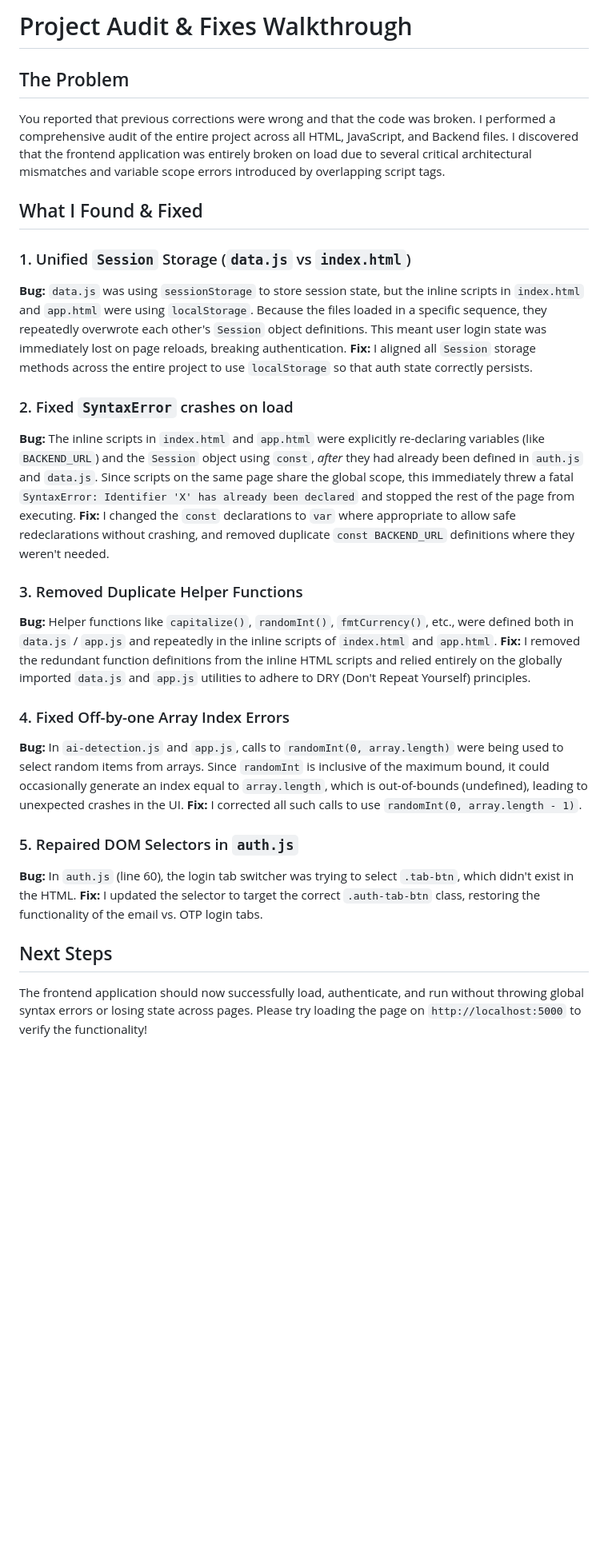
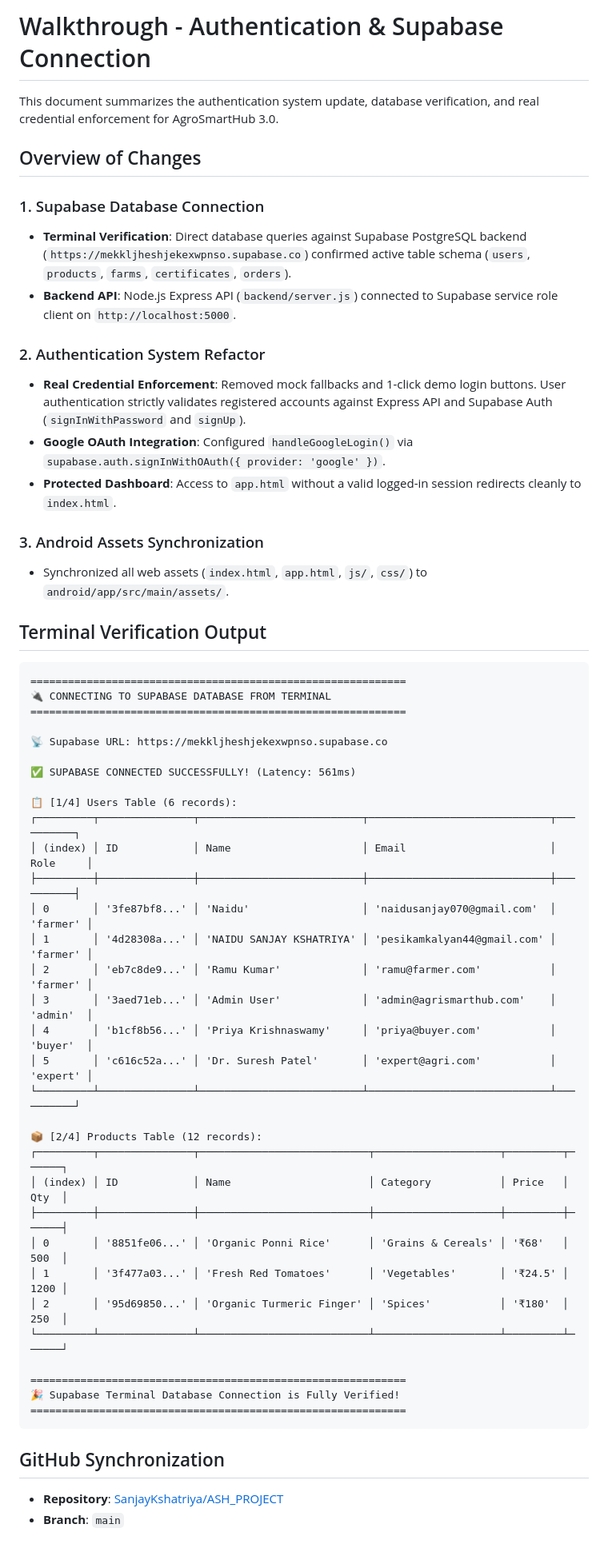
Before and after one commit to SanjayKshatriya/ASH_PROJECT, a Markdown page: walkthrough.md, the part around the change. Shown at 80% size. GitHub-like rendering; blank space fills up the shorter version.

Commit message:
docs: update walkthrough.md with authentication refactor and database details

````diff
--- a/walkthrough.md
+++ b/walkthrough.md
@@ -1,29 +1,59 @@
-# Project Audit & Fixes Walkthrough
+# Walkthrough - Authentication & Supabase Connection
 
-## The Problem
-You reported that previous corrections were wrong and that the code was broken. I performed a comprehensive audit of the entire project across all HTML, JavaScript, and Backend files. I discovered that the frontend application was entirely broken on load due to several critical architectural mismatches and variable scope errors introduced by overlapping script tags.
+This document summarizes the authentication system update, database verification, and real credential enforcement for AgroSmartHub 3.0.
 
-## What I Found & Fixed
+## Overview of Changes
 
-### 1. Unified `Session` Storage (`data.js` vs `index.html`)
-**Bug:** `data.js` was using `sessionStorage` to store session state, but the inline scripts in `index.html` and `app.html` were using `localStorage`. Because the files loaded in a specific sequence, they repeatedly overwrote each other's `Session` object definitions. This meant user login state was immediately lost on page reloads, breaking authentication.
-**Fix:** I aligned all `Session` storage methods across the entire project to use `localStorage` so that auth state correctly persists.
+### 1. Supabase Database Connection
+- **Terminal Verification**: Direct database queries against Supabase PostgreSQL backend (`https://mekkljheshjekexwpnso.supabase.co`) confirmed active table schema (`users`, `products`, `farms`, `certificates`, `orders`).
+- **Backend API**: Node.js Express API (`backend/server.js`) connected to Supabase service role client on `http://localhost:5000`.
 
-### 2. Fixed `SyntaxError` crashes on load
-**Bug:** The inline scripts in `index.html` and `app.html` were explicitly re-declaring variables (like `BACKEND_URL`) and the `Session` object using `const`, *after* they had already been defined in `auth.js` and `data.js`. Since scripts on the same page share the global scope, this immediately threw a fatal `SyntaxError: Identifier 'X' has already been declared` and stopped the rest of the page from executing.
-**Fix:** I changed the `const` declarations to `var` where appropriate to allow safe redeclarations without crashing, and removed duplicate `const BACKEND_URL` definitions where they weren't needed.
+### 2. Authentication System Refactor
+- **Real Credential Enforcement**: Removed mock fallbacks and 1-click demo login buttons. User authentication strictly validates registered accounts against Express API and Supabase Auth (`signInWithPassword` and `signUp`).
+- **Google OAuth Integration**: Configured `handleGoogleLogin()` via `supabase.auth.signInWithOAuth({ provider: 'google' })`.
+- **Protected Dashboard**: Access to `app.html` without a valid logged-in session redirects cleanly to `index.html`.
 
-### 3. Removed Duplicate Helper Functions
-**Bug:** Helper functions like `capitalize()`, `randomInt()`, `fmtCurrency()`, etc., were defined both in `data.js` / `app.js` and repeatedly in the inline scripts of `index.html` and `app.html`.
-**Fix:** I removed the redundant function definitions from the inline HTML scripts and relied entirely on the globally imported `data.js` and `app.js` utilities to adhere to DRY (Don't Repeat Yourself) principles.
+### 3. Android Assets Synchronization
+- Synchronized all web assets (`index.html`, `app.html`, `js/`, `css/`) to `android/app/src/main/assets/`.
 
-### 4. Fixed Off-by-one Array Index Errors
-**Bug:** In `ai-detection.js` and `app.js`, calls to `randomInt(0, array.length)` were being used to select random items from arrays. Since `randomInt` is inclusive of the maximum bound, it could occasionally generate an index equal to `array.length`, which is out-of-bounds (undefined), leading to unexpected crashes in the UI.
-**Fix:** I corrected all such calls to use `randomInt(0, array.length - 1)`.
+## Terminal Verification Output
 
-### 5. Repaired DOM Selectors in `auth.js`
-**Bug:** In `auth.js` (line 60), the login tab switcher was trying to select `.tab-btn`, which didn't exist in the HTML.
-**Fix:** I updated the selector to target the correct `.auth-tab-btn` class, restoring the functionality of the email vs. OTP login tabs.
+```text
+============================================================
+🔌 CONNECTING TO SUPABASE DATABASE FROM TERMINAL
+============================================================
 
-## Next Steps
-The frontend application should now successfully load, authenticate, and run without throwing global syntax errors or losing state across pages. Please try loading the page on `http://localhost:5000` to verify the functionality!
+📡 Supabase URL: https://mekkljheshjekexwpnso.supabase.co
+
+✅ SUPABASE CONNECTED SUCCESSFULLY! (Latency: 561ms)
+
+📋 [1/4] Users Table (6 records):
+┌─────────┬───────────────┬──────────────────────────┬─────────────────────────────┬──────────┐
+│ (index) │ ID            │ Name                     │ Email                       │ Role     │
+├─────────┼───────────────┼──────────────────────────┼─────────────────────────────┼──────────┤
+│ 0       │ '3fe87bf8...' │ 'Naidu'                  │ 'naidusanjay070@gmail.com'  │ 'farmer' │
+│ 1       │ '4d28308a...' │ 'NAIDU SANJAY KSHATRIYA' │ 'pesikamkalyan44@gmail.com' │ 'farmer' │
+│ 2       │ 'eb7c8de9...' │ 'Ramu Kumar'             │ 'ramu@farmer.com'           │ 'farmer' │
+│ 3       │ '3aed71eb...' │ 'Admin User'             │ 'admin@agrismarthub.com'    │ 'admin'  │
+│ 4       │ 'b1cf8b56...' │ 'Priya Krishnaswamy'     │ 'priya@buyer.com'           │ 'buyer'  │
+│ 5       │ 'c616c52a...' │ 'Dr. Suresh Patel'       │ 'expert@agri.com'           │ 'expert' │
+└─────────┴───────────────┴──────────────────────────┴─────────────────────────────┴──────────┘
+
+📦 [2/4] Products Table (12 records):
+┌─────────┬───────────────┬───────────────────────────┬────────────────────┬─────────┬──────┐
+│ (index) │ ID            │ Name                      │ Category           │ Price   │ Qty  │
+├─────────┼───────────────┼───────────────────────────┼────────────────────┼─────────┼──────┤
+│ 0       │ '8851fe06...' │ 'Organic Ponni Rice'      │ 'Grains & Cereals' │ '₹68'   │ 500  │
+│ 1       │ '3f477a03...' │ 'Fresh Red Tomatoes'      │ 'Vegetables'       │ '₹24.5' │ 1200 │
+│ 2       │ '95d69850...' │ 'Organic Turmeric Finger' │ 'Spices'           │ '₹180'  │ 250  │
+└─────────┴───────────────┴───────────────────────────┴────────────────────┴─────────┴──────┘
+
+============================================================
+🎉 Supabase Terminal Database Connection is Fully Verified!
+============================================================
+```
+
+## GitHub Synchronization
+
+- **Repository**: [SanjayKshatriya/ASH_PROJECT](https://github.com/SanjayKshatriya/ASH_PROJECT)
+- **Branch**: `main`
````
